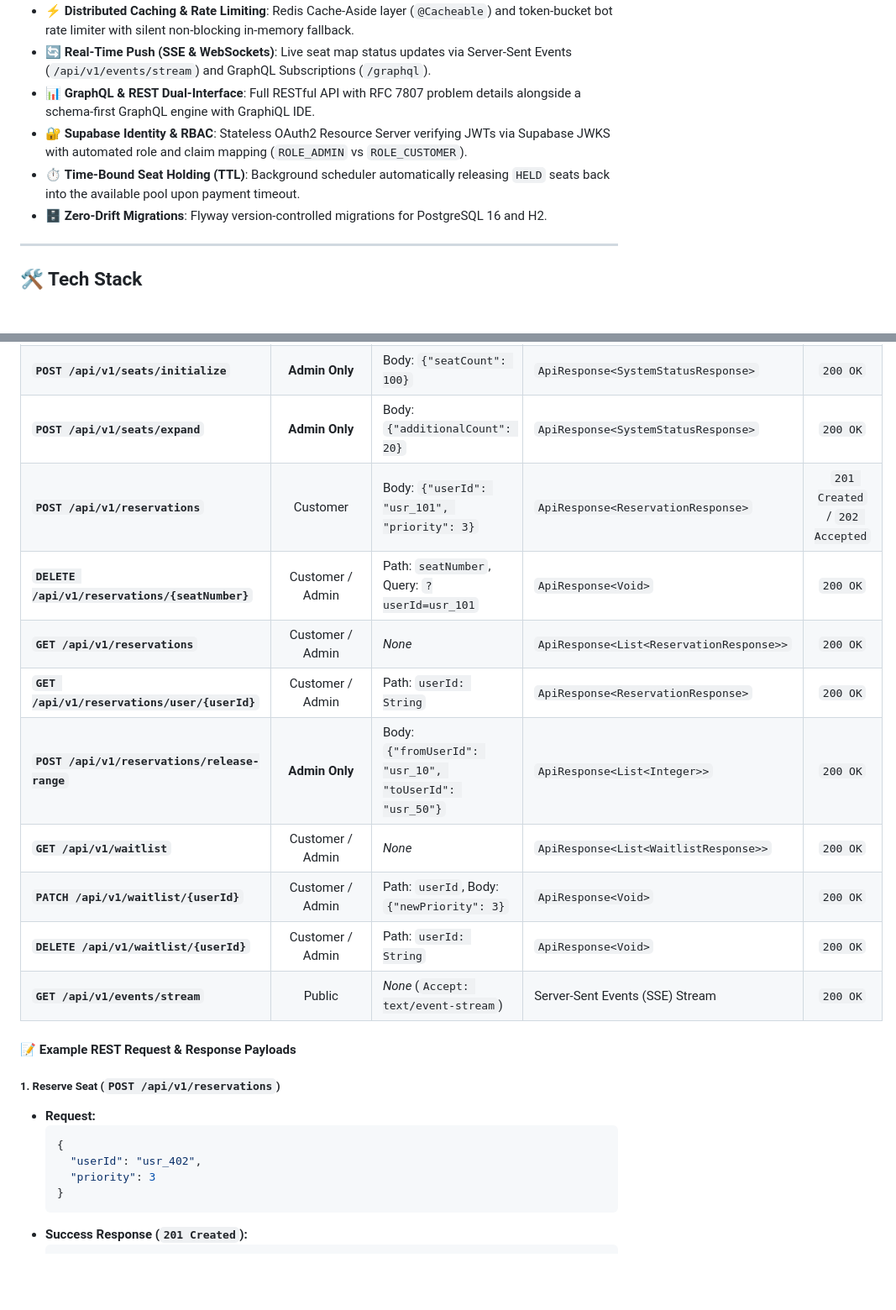
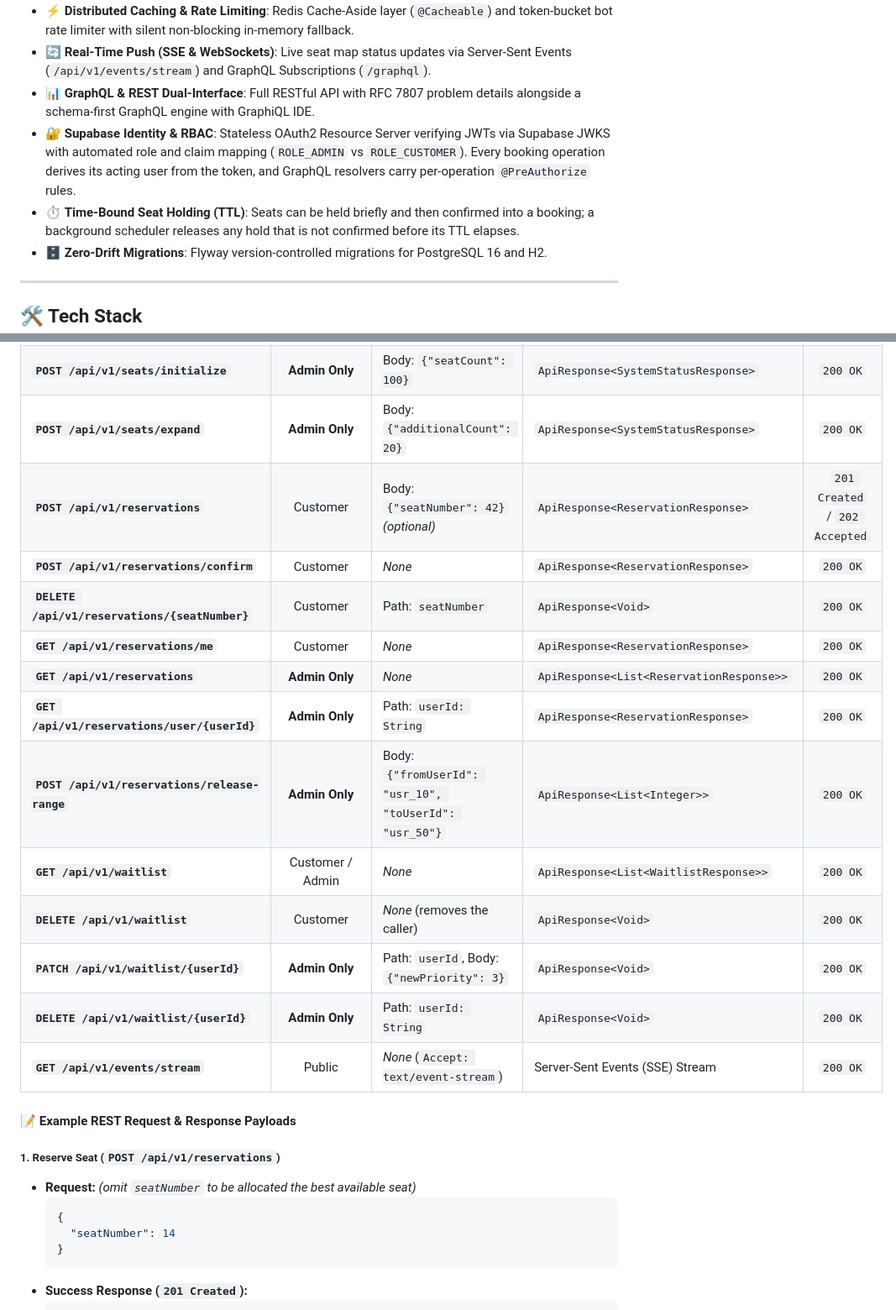
Before and after one commit to settivishal/ticket-forge, a Markdown page: README.md, 2 parts joined by grey strips. Shown at 84% size. Rendered like a GitHub page; blank space fills up the shorter version.

````diff
--- a/README.md
+++ b/README.md
@@ -23,8 +23,8 @@
 * ⚡ **Distributed Caching & Rate Limiting**: Redis Cache-Aside layer (`@Cacheable`) and token-bucket bot rate limiter with silent non-blocking in-memory fallback.
 * 🔄 **Real-Time Push (SSE & WebSockets)**: Live seat map status updates via Server-Sent Events (`/api/v1/events/stream`) and GraphQL Subscriptions (`/graphql`).
 * 📊 **GraphQL & REST Dual-Interface**: Full RESTful API with RFC 7807 problem details alongside a schema-first GraphQL engine with GraphiQL IDE.
-* 🔐 **Supabase Identity & RBAC**: Stateless OAuth2 Resource Server verifying JWTs via Supabase JWKS with automated role and claim mapping (`ROLE_ADMIN` vs `ROLE_CUSTOMER`).
-* ⏱️ **Time-Bound Seat Holding (TTL)**: Background scheduler automatically releasing `HELD` seats back into the available pool upon payment timeout.
+* 🔐 **Supabase Identity & RBAC**: Stateless OAuth2 Resource Server verifying JWTs via Supabase JWKS with automated role and claim mapping (`ROLE_ADMIN` vs `ROLE_CUSTOMER`). Every booking operation derives its acting user from the token, and GraphQL resolvers carry per-operation `@PreAuthorize` rules.
+* ⏱️ **Time-Bound Seat Holding (TTL)**: Seats can be held briefly and then confirmed into a booking; a background scheduler releases any hold that is not confirmed before its TTL elapses.
 * 🗄️ **Zero-Drift Migrations**: Flyway version-controlled migrations for PostgreSQL 16 and H2.
 
 ---
@@ -97,24 +101,26 @@ Once the application starts on port `8080`:
 | **`GET /api/v1/seats/{seatNumber}`** | Authenticated | Path: `seatNumber: Integer` | `ApiResponse<SeatResponse>` | `200 OK` |
 | **`POST /api/v1/seats/initialize`** | **Admin Only** | Body: `{"seatCount": 100}` | `ApiResponse<SystemStatusResponse>` | `200 OK` |
 | **`POST /api/v1/seats/expand`** | **Admin Only** | Body: `{"additionalCount": 20}` | `ApiResponse<SystemStatusResponse>` | `200 OK` |
-| **`POST /api/v1/reservations`** | Customer | Body: `{"userId": "usr_101", "priority": 3}` | `ApiResponse<ReservationResponse>` | `201 Created` / `202 Accepted` |
-| **`DELETE /api/v1/reservations/{seatNumber}`** | Customer / Admin | Path: `seatNumber`, Query: `?userId=usr_101` | `ApiResponse<Void>` | `200 OK` |
-| **`GET /api/v1/reservations`** | Customer / Admin | _None_ | `ApiResponse<List<ReservationResponse>>` | `200 OK` |
-| **`GET /api/v1/reservations/user/{userId}`** | Customer / Admin | Path: `userId: String` | `ApiResponse<ReservationResponse>` | `200 OK` |
+| **`POST /api/v1/reservations`** | Customer | Body: `{"seatNumber": 42}` _(optional)_ | `ApiResponse<ReservationResponse>` | `201 Created` / `202 Accepted` |
+| **`POST /api/v1/reservations/confirm`** | Customer | _None_ | `ApiResponse<ReservationResponse>` | `200 OK` |
+| **`DELETE /api/v1/reservations/{seatNumber}`** | Customer | Path: `seatNumber` | `ApiResponse<Void>` | `200 OK` |
+| **`GET /api/v1/reservations/me`** | Customer | _None_ | `ApiResponse<ReservationResponse>` | `200 OK` |
+| **`GET /api/v1/reservations`** | **Admin Only** | _None_ | `ApiResponse<List<ReservationResponse>>` | `200 OK` |
+| **`GET /api/v1/reservations/user/{userId}`** | **Admin Only** | Path: `userId: String` | `ApiResponse<ReservationResponse>` | `200 OK` |
 | **`POST /api/v1/reservations/release-range`** | **Admin Only** | Body: `{"fromUserId": "usr_10", "toUserId": "usr_50"}` | `ApiResponse<List<Integer>>` | `200 OK` |
 | **`GET /api/v1/waitlist`** | Customer / Admin | _None_ | `ApiResponse<List<WaitlistResponse>>` | `200 OK` |
-| **`PATCH /api/v1/waitlist/{userId}`** | Customer / Admin | Path: `userId`, Body: `{"newPriority": 3}` | `ApiResponse<Void>` | `200 OK` |
-| **`DELETE /api/v1/waitlist/{userId}`** | Customer / Admin | Path: `userId: String` | `ApiResponse<Void>` | `200 OK` |
+| **`DELETE /api/v1/waitlist`** | Customer | _None_ (removes the caller) | `ApiResponse<Void>` | `200 OK` |
+| **`PATCH /api/v1/waitlist/{userId}`** | **Admin Only** | Path: `userId`, Body: `{"newPriority": 3}` | `ApiResponse<Void>` | `200 OK` |
+| **`DELETE /api/v1/waitlist/{userId}`** | **Admin Only** | Path: `userId: String` | `ApiResponse<Void>` | `200 OK` |
 | **`GET /api/v1/events/stream`** | Public | _None_ (`Accept: text/event-stream`) | Server-Sent Events (SSE) Stream | `200 OK` |
 
 #### 📝 Example REST Request & Response Payloads
 
 ##### 1. Reserve Seat (`POST /api/v1/reservations`)
-* **Request:**
+* **Request:** _(omit `seatNumber` to be allocated the best available seat)_
   ```json
   {
-    "userId": "usr_402",
-    "priority": 3
+    "seatNumber": 14
   }
   ```
 * **Success Response (`201 Created`):**
````
Also changed, not shown: other parts of README.md (+44 -4 lines), ROADMAP.md (+11 -0 lines), TICKET_FORGE_REPORT.md (+11 -5 lines).
